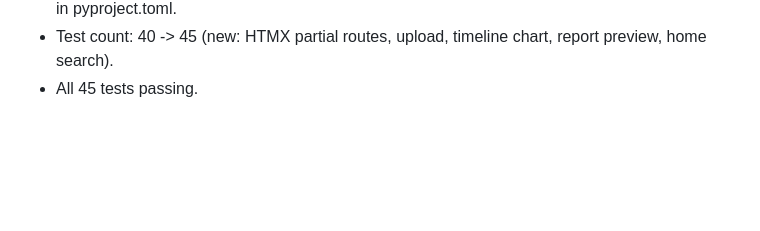
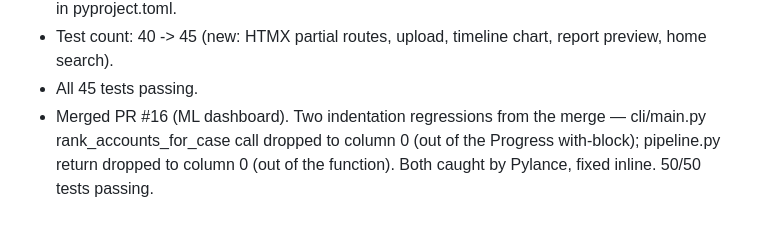
Before and after one commit to 254francis/MOFFIT-Mobile-Money-Fraud-Forensic-Investigation-Toolkit, a Markdown page: docs/build_log.md, the part around the change. Drawn GitHub-style; blank space fills up the shorter version.

Commit message:
docs: log #16 ML dashboard merge and indentation fixes

```diff
--- a/docs/build_log.md
+++ b/docs/build_log.md
@@ -118,3 +118,7 @@
 - Test count: 40 -> 45 (new: HTMX partial routes, upload, timeline chart, report
   preview, home search).
 - All 45 tests passing.
+- Merged PR #16 (ML dashboard). Two indentation regressions from the merge —
+  cli/main.py rank_accounts_for_case call dropped to column 0 (out of the
+  Progress with-block); pipeline.py return dropped to column 0 (out of the
+  function). Both caught by Pylance, fixed inline. 50/50 tests passing.
```
